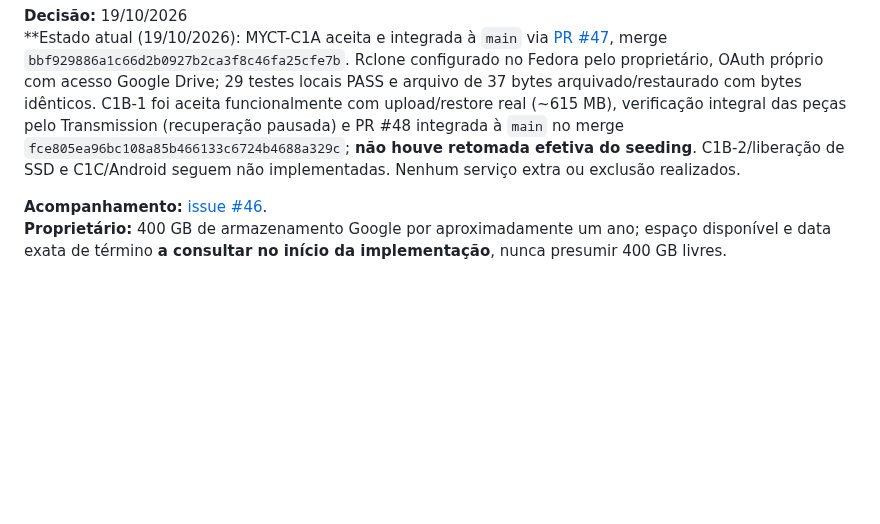
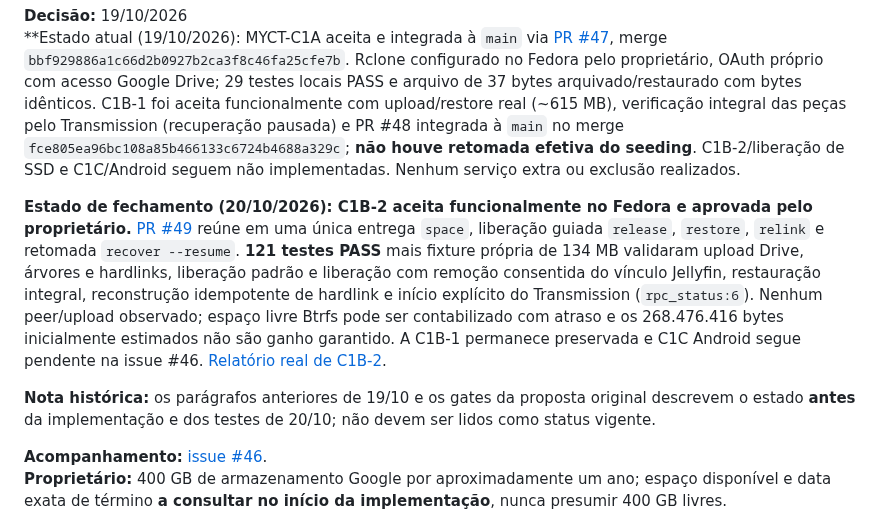
Before and after one commit to Samuel-Francisco-AS/My-CT, a Markdown page: docs/MYCT-C1-ARQUIVAMENTO-NUVEM.md, the part around the change. Rendered like a GitHub page; blank space fills up the shorter version.

Commit message:
docs(C1B-2): registrar aceite único no planejamento C1

```diff
--- a/docs/MYCT-C1-ARQUIVAMENTO-NUVEM.md
+++ b/docs/MYCT-C1-ARQUIVAMENTO-NUVEM.md
@@ -2,6 +2,10 @@
 
 **Decisão:** 19/10/2026
 **Estado atual (19/10/2026): MYCT-C1A aceita e integrada à `main` via [PR #47](https://github.com/Samuel-Francisco-AS/My-CT/pull/47), merge `bbf929886a1c66d2b0927b2ca3f8c46fa25cfe7b`. Rclone configurado no Fedora pelo proprietário, OAuth próprio com acesso Google Drive; 29 testes locais PASS e arquivo de 37 bytes arquivado/restaurado com bytes idênticos. C1B-1 foi aceita funcionalmente com upload/restore real (~615 MB), verificação integral das peças pelo Transmission (recuperação pausada) e PR #48 integrada à `main` no merge `fce805ea96bc108a85b466133c6724b4688a329c`; **não houve retomada efetiva do seeding**. C1B-2/liberação de SSD e C1C/Android seguem não implementadas. Nenhum serviço extra ou exclusão realizados.
+
+**Estado de fechamento (20/10/2026): C1B-2 aceita funcionalmente no Fedora e aprovada pelo proprietário.** [PR #49](https://github.com/Samuel-Francisco-AS/My-CT/pull/49) reúne em uma única entrega `space`, liberação guiada `release`, `restore`, `relink` e retomada `recover --resume`. **121 testes PASS** mais fixture própria de 134 MB validaram upload Drive, árvores e hardlinks, liberação padrão e liberação com remoção consentida do vínculo Jellyfin, restauração integral, reconstrução idempotente de hardlink e início explícito do Transmission (`rpc_status:6`). Nenhum peer/upload observado; espaço livre Btrfs pode ser contabilizado com atraso e os 268.476.416 bytes inicialmente estimados não são ganho garantido. A C1B-1 permanece preservada e C1C Android segue pendente na issue #46. [Relatório real de C1B-2](MYCT-C1B-2-RELATORIO.md).
+
+**Nota histórica:** os parágrafos anteriores de 19/10 e os gates da proposta original descrevem o estado **antes** da implementação e dos testes de 20/10; não devem ser lidos como status vigente.
 
 **Acompanhamento:** [issue #46](https://github.com/Samuel-Francisco-AS/My-CT/issues/46).
 **Proprietário:** 400 GB de armazenamento Google por aproximadamente um ano; espaço disponível e data exata de término **a consultar no início da implementação**, nunca presumir 400 GB livres.
```
